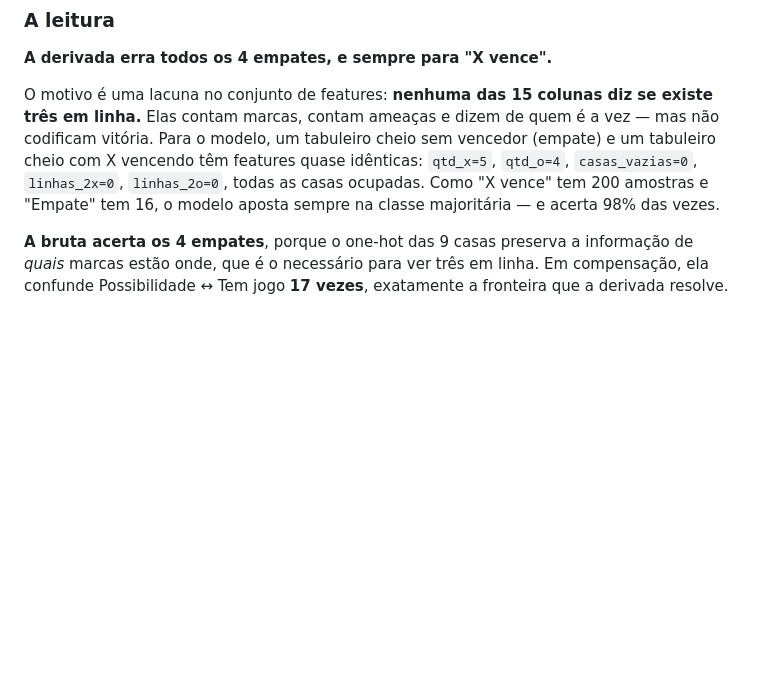
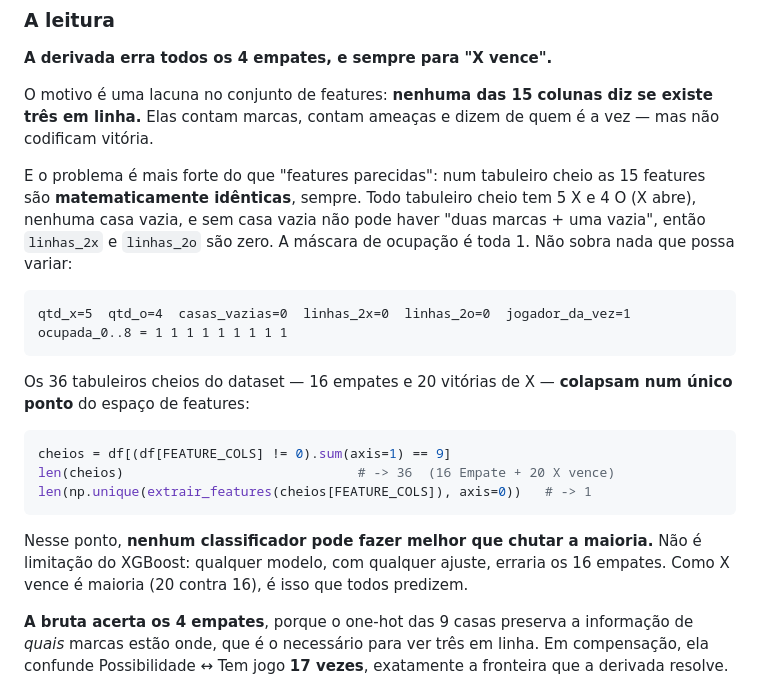
Before and after one commit to carolinaadei/PUCRS-T1-AI, a Markdown page: reports/docs/04-resultados.md, the part around the change. Rendered like a GitHub page; blank space fills up the shorter version.

Commit message:
Demonstra por que a abordagem derivada nao pode acertar empates
A analise do §4.5 dizia que as features de um empate e de uma vitoria de X em
tabuleiro cheio sao "quase identicas". Sao identicas, sempre, e da para provar:
num tabuleiro cheio ha 5 X e 4 O, zero casas vazias, e sem casa vazia nao existe
"duas marcas + uma vazia", entao linhas_2x e linhas_2o sao zero e a mascara de
ocupacao e toda 1. Nao sobra nada que varie.

Os 36 tabuleiros cheios do dataset (16 empates + 20 vitorias de X) colapsam em
UM unico vetor de features. Nenhum classificador pode fazer melhor que chutar a
maioria ali, entao os 16 empates estao perdidos por construcao -- nao e
limitacao do XGBoost nem de ajuste.

Co-Authored-By: Claude Opus 5 <noreply@anthropic.com>

````diff
--- a/reports/docs/04-resultados.md
+++ b/reports/docs/04-resultados.md
@@ -182,11 +182,31 @@ amostra de acurácia, revelam comportamentos bem diferentes.
 
 O motivo é uma lacuna no conjunto de features: **nenhuma das 15 colunas diz se
 existe três em linha.** Elas contam marcas, contam ameaças e dizem de quem é a
-vez — mas não codificam vitória. Para o modelo, um tabuleiro cheio sem vencedor
-(empate) e um tabuleiro cheio com X vencendo têm features quase idênticas:
-`qtd_x=5`, `qtd_o=4`, `casas_vazias=0`, `linhas_2x=0`, `linhas_2o=0`, todas as
-casas ocupadas. Como "X vence" tem 200 amostras e "Empate" tem 16, o modelo
-aposta sempre na classe majoritária — e acerta 98% das vezes.
+vez — mas não codificam vitória.
+
+E o problema é mais forte do que "features parecidas": num tabuleiro cheio as 15
+features são **matematicamente idênticas**, sempre. Todo tabuleiro cheio tem
+5 X e 4 O (X abre), nenhuma casa vazia, e sem casa vazia não pode haver
+"duas marcas + uma vazia", então `linhas_2x` e `linhas_2o` são zero. A máscara
+de ocupação é toda 1. Não sobra nada que possa variar:
+
+```
+qtd_x=5  qtd_o=4  casas_vazias=0  linhas_2x=0  linhas_2o=0  jogador_da_vez=1
+ocupada_0..8 = 1 1 1 1 1 1 1 1 1
+```
+
+Os 36 tabuleiros cheios do dataset — 16 empates e 20 vitórias de X — **colapsam
+num único ponto** do espaço de features:
+
+```python
+cheios = df[(df[FEATURE_COLS] != 0).sum(axis=1) == 9]
+len(cheios)                              # -> 36  (16 Empate + 20 X vence)
+len(np.unique(extrair_features(cheios[FEATURE_COLS]), axis=0))   # -> 1
+```
+
+Nesse ponto, **nenhum classificador pode fazer melhor que chutar a maioria.**
+Não é limitação do XGBoost: qualquer modelo, com qualquer ajuste, erraria os 16
+empates. Como X vence é maioria (20 contra 16), é isso que todos predizem.
 
 **A bruta acerta os 4 empates**, porque o one-hot das 9 casas preserva a
 informação de *quais* marcas estão onde, que é o necessário para ver três em
````
